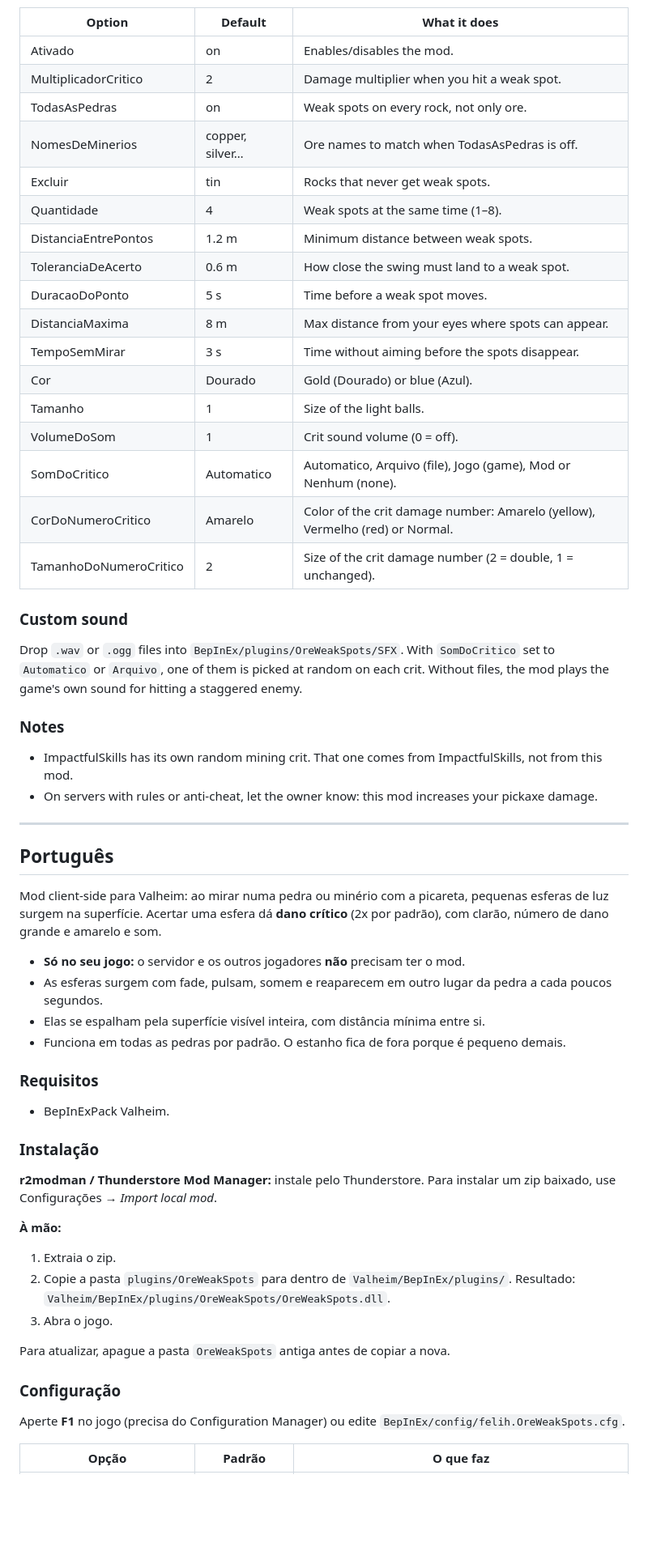
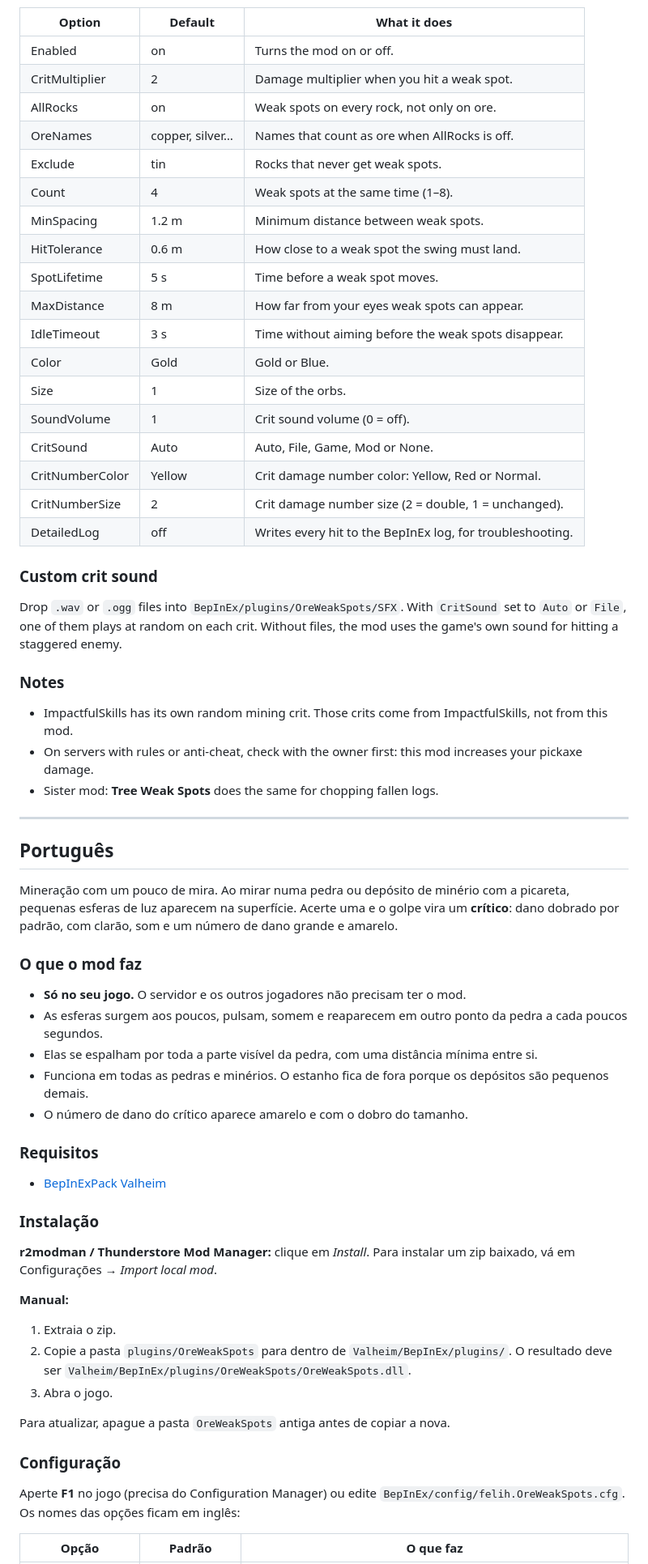
Before and after one commit to Felihens/OreWeakSpots, a Markdown page: package/README.md, the part around one of its changes. Shown at 81% size. Drawn GitHub-style; blank space fills up the shorter version.

Commit message:
Ore Weak Spots 0.9.1: English config, screenshot, new README
Co-Authored-By: Claude Opus 5.5 <noreply@anthropic.com>

```diff
--- a/package/README.md
+++ b/package/README.md
@@ -35,63 +40,68 @@ Press **F1** in game (requires Configuration Manager) or edit `BepInEx/config/fe
 
 | Option | Default | What it does |
 |---|---|---|
-| Ativado | on | Enables/disables the mod. |
-| MultiplicadorCritico | 2 | Damage multiplier when you hit a weak spot. |
-| TodasAsPedras | on | Weak spots on every rock, not only ore. |
-| NomesDeMinerios | copper, silver… | Ore names to match when TodasAsPedras is off. |
-| Excluir | tin | Rocks that never get weak spots. |
-| Quantidade | 4 | Weak spots at the same time (1–8). |
-| DistanciaEntrePontos | 1.2 m | Minimum distance between weak spots. |
-| ToleranciaDeAcerto | 0.6 m | How close the swing must land to a weak spot. |
-| DuracaoDoPonto | 5 s | Time before a weak spot moves. |
-| DistanciaMaxima | 8 m | Max distance from your eyes where spots can appear. |
-| TempoSemMirar | 3 s | Time without aiming before the spots disappear. |
-| Cor | Dourado | Gold (Dourado) or blue (Azul). |
-| Tamanho | 1 | Size of the light balls. |
-| VolumeDoSom | 1 | Crit sound volume (0 = off). |
-| SomDoCritico | Automatico | Automatico, Arquivo (file), Jogo (game), Mod or Nenhum (none). |
-| CorDoNumeroCritico | Amarelo | Color of the crit damage number: Amarelo (yellow), Vermelho (red) or Normal. |
-| TamanhoDoNumeroCritico | 2 | Size of the crit damage number (2 = double, 1 = unchanged). |
+| Enabled | on | Turns the mod on or off. |
+| CritMultiplier | 2 | Damage multiplier when you hit a weak spot. |
+| AllRocks | on | Weak spots on every rock, not only on ore. |
+| OreNames | copper, silver… | Names that count as ore when AllRocks is off. |
+| Exclude | tin | Rocks that never get weak spots. |
+| Count | 4 | Weak spots at the same time (1–8). |
+| MinSpacing | 1.2 m | Minimum distance between weak spots. |
+| HitTolerance | 0.6 m | How close to a weak spot the swing must land. |
+| SpotLifetime | 5 s | Time before a weak spot moves. |
+| MaxDistance | 8 m | How far from your eyes weak spots can appear. |
+| IdleTimeout | 3 s | Time without aiming before the weak spots disappear. |
+| Color | Gold | Gold or Blue. |
+| Size | 1 | Size of the orbs. |
+| SoundVolume | 1 | Crit sound volume (0 = off). |
+| CritSound | Auto | Auto, File, Game, Mod or None. |
+| CritNumberColor | Yellow | Crit damage number color: Yellow, Red or Normal. |
+| CritNumberSize | 2 | Crit damage number size (2 = double, 1 = unchanged). |
+| DetailedLog | off | Writes every hit to the BepInEx log, for troubleshooting. |
 
-### Custom sound
+### Custom crit sound
 
-Drop `.wav` or `.ogg` files into `BepInEx/plugins/OreWeakSpots/SFX`. With `SomDoCritico` set to `Automatico` or `Arquivo`, one of them is picked at random on each crit. Without files, the mod plays the game's own sound for hitting a staggered enemy.
+Drop `.wav` or `.ogg` files into `BepInEx/plugins/OreWeakSpots/SFX`. With `CritSound` set to `Auto` or `File`, one of them plays at random on each crit. Without files, the mod uses the game's own sound for hitting a staggered enemy.
 
 ### Notes
 
-- ImpactfulSkills has its own random mining crit. That one comes from ImpactfulSkills, not from this mod.
-- On servers with rules or anti-cheat, let the owner know: this mod increases your pickaxe damage.
+- ImpactfulSkills has its own random mining crit. Those crits come from ImpactfulSkills, not from this mod.
+- On servers with rules or anti-cheat, check with the owner first: this mod increases your pickaxe damage.
+- Sister mod: **Tree Weak Spots** does the same for chopping fallen logs.
 
 ---
 
 ## Português
 
-Mod client-side para Valheim: ao mirar numa pedra ou minério com a picareta, pequenas esferas de luz surgem na superfície. Acertar uma esfera dá **dano crítico** (2x por padrão), com clarão, número de dano grande e amarelo e som.
+Mineração com um pouco de mira. Ao mirar numa pedra ou depósito de minério com a picareta, pequenas esferas de luz aparecem na superfície. Acerte uma e o golpe vira um **crítico**: dano dobrado por padrão, com clarão, som e um número de dano grande e amarelo.
 
-- **Só no seu jogo:** o servidor e os outros jogadores **não** precisam ter o mod.
-- As esferas surgem com fade, pulsam, somem e reaparecem em outro lugar da pedra a cada poucos segundos.
-- Elas se espalham pela superfície visível inteira, com distância mínima entre si.
-- Funciona em todas as pedras por padrão. O estanho fica de fora porque é pequeno demais.
+### O que o mod faz
+
+- **Só no seu jogo.** O servidor e os outros jogadores não precisam ter o mod.
+- As esferas surgem aos poucos, pulsam, somem e reaparecem em outro ponto da pedra a cada poucos segundos.
+- Elas se espalham por toda a parte visível da pedra, com uma distância mínima entre si.
+- Funciona em todas as pedras e minérios. O estanho fica de fora porque os depósitos são pequenos demais.
+- O número de dano do crítico aparece amarelo e com o dobro do tamanho.
 
 ### Requisitos
 
-- BepInExPack Valheim.
+- [BepInExPack Valheim](https://thunderstore.io/c/valheim/p/denikson/BepInExPack_Valheim/)
 
 ### Instalação
 
-**r2modman / Thunderstore Mod Manager:** instale pelo Thunderstore. Para instalar um zip baixado, use Configurações → *Import local mod*.
+**r2modman / Thunderstore Mod Manager:** clique em *Install*. Para instalar um zip baixado, vá em Configurações → *Import local mod*.
 
-**À mão:**
+**Manual:**
 1. Extraia o zip.
 2. Copie a pasta `plugins/OreWeakSpots` para dentro de `Valheim/BepInEx/plugins/`.
-   Resultado: `Valheim/BepInEx/plugins/OreWeakSpots/OreWeakSpots.dll`.
+   O resultado deve ser `Valheim/BepInEx/plugins/OreWeakSpots/OreWeakSpots.dll`.
 3. Abra o jogo.
 
 Para atualizar, apague a pasta `OreWeakSpots` antiga antes de copiar a nova.
 
 ### Configuração
 
-Aperte **F1** no jogo (precisa do Configuration Manager) ou edite `BepInEx/config/felih.OreWeakSpots.cfg`.
+Aperte **F1** no jogo (precisa do Configuration Manager) ou edite `BepInEx/config/felih.OreWeakSpots.cfg`. Os nomes das opções ficam em inglês:
 
 | Opção | Padrão | O que faz |
 |---|---|---|
```
Also changed, not shown: other parts of package/README.md (+35 -28 lines), package/CHANGELOG.md (+3 -2 lines), docs/screenshots/1-critico.png (added), 6 other files.
